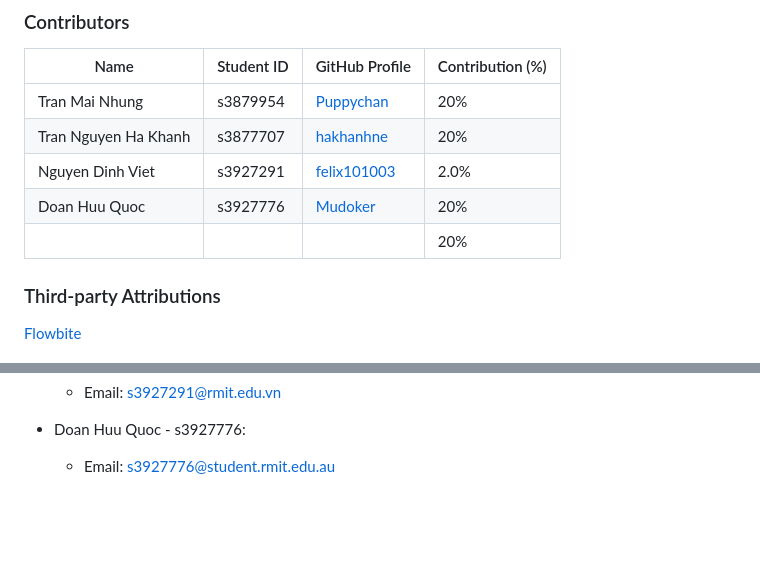
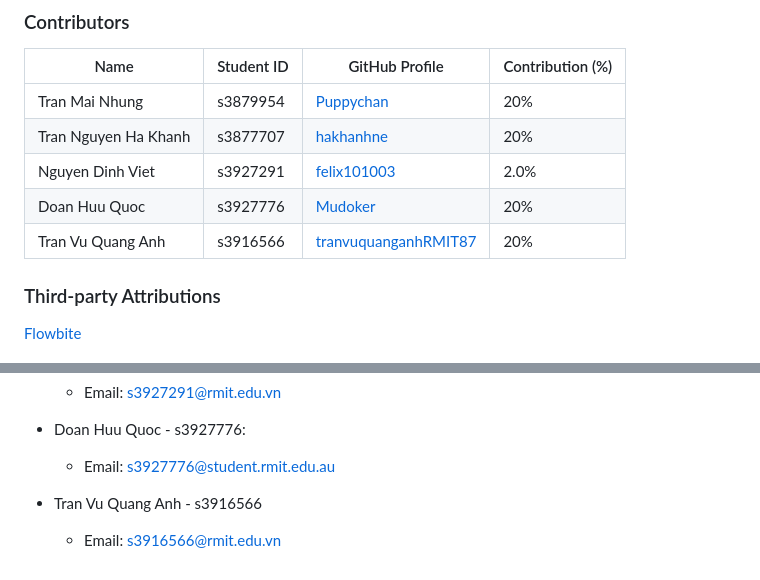
Before and after one commit to Puppychan/drive-time-app, a Markdown page: README.md, 2 parts joined by grey strips. Rendered like a GitHub page; blank space fills up the shorter version.

```diff
--- a/README.md
+++ b/README.md
@@ -79,7 +79,7 @@
 | Tran Nguyen Ha Khanh | s3877707   | [hakhanhne](https://github.com/hakhanhne) | 20%              |
 | Nguyen Dinh Viet     | s3927291   | [felix101003](https://github.com/felix101003) | 2.0%         |
 | Doan Huu Quoc        | s3927776   | [Mudoker](https://github.com/Mudoker)         | 20%          |
-|                      |            |                                           | 20%              |
+| Tran Vu Quang Anh    | s3916566   | [tranvuquanganhRMIT87](https://github.com/tranvuquanganhRMIT87)| 20%              |
 
 ### Third-party Attributions
 
@@ -101,3 +101,5 @@
 
 - Doan Huu Quoc - s3927776:
   - Email: s3927776@student.rmit.edu.au
+- Tran Vu Quang Anh - s3916566
+  - Email: s3916566@rmit.edu.vn
```
